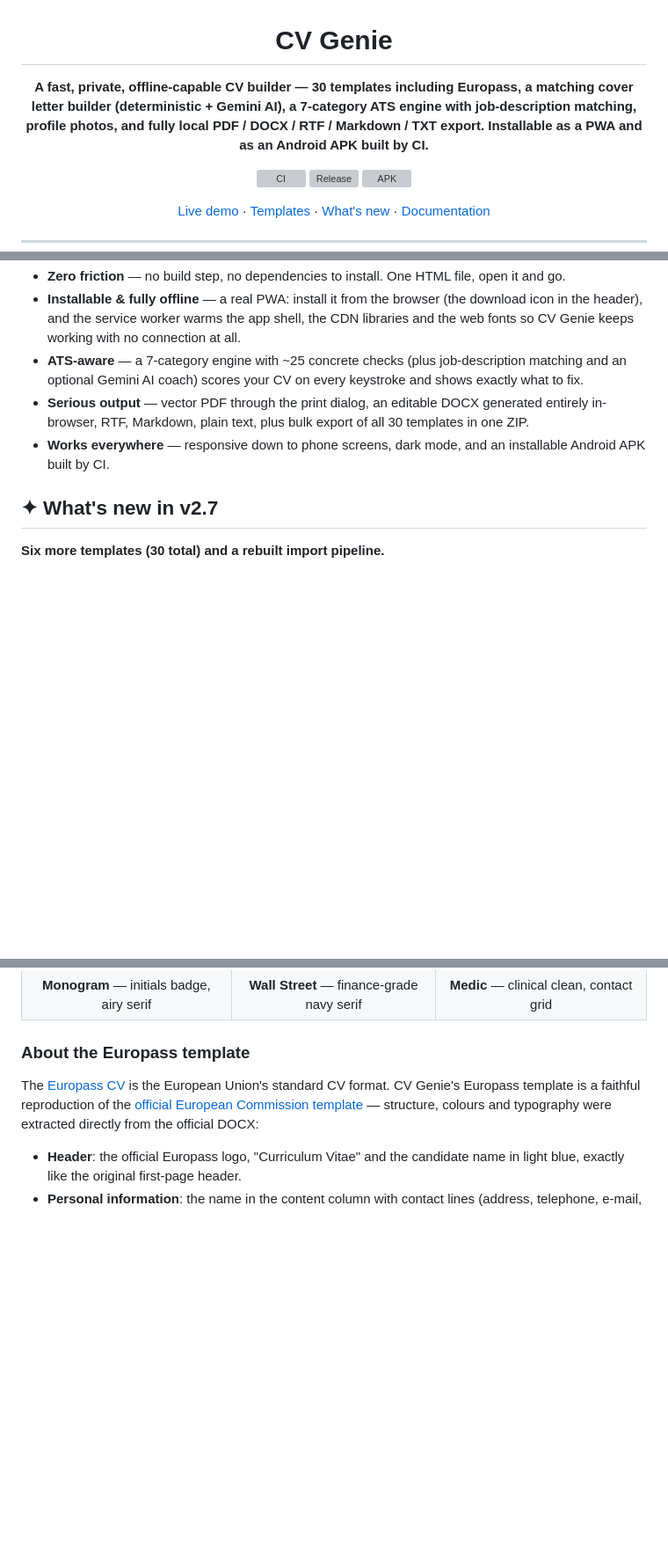
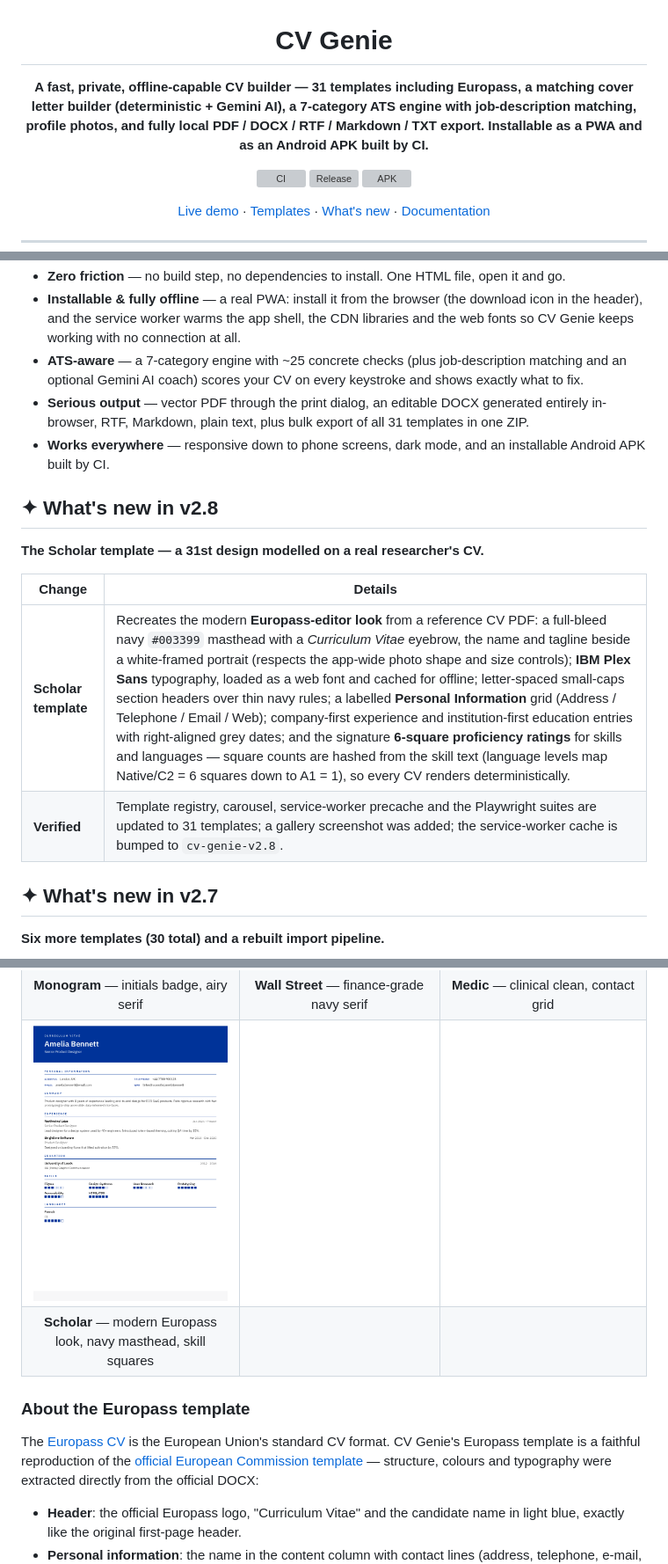
Before and after one commit to touhidsiddiqueeraj-bit/CV-Genie, a Markdown page: README.md, 3 parts joined by grey strips. Shown at 88% size. GitHub-like rendering; pictures changed too: docs/images/templates/scholar.png (added); blank space fills up the shorter version; grey boxes are pictures that could not be loaded.

```diff
--- a/README.md
+++ b/README.md
@@ -2,7 +2,7 @@
 
 # CV Genie
 
-**A fast, private, offline-capable CV builder — 30 templates including Europass, a matching cover letter builder (deterministic + Gemini AI), a 7-category ATS engine with job-description matching, profile photos, and fully local PDF / DOCX / RTF / Markdown / TXT export. Installable as a PWA and as an Android APK built by CI.**
+**A fast, private, offline-capable CV builder — 31 templates including Europass, a matching cover letter builder (deterministic + Gemini AI), a 7-category ATS engine with job-description matching, profile photos, and fully local PDF / DOCX / RTF / Markdown / TXT export. Installable as a PWA and as an Android APK built by CI.**
 
 [![CI](https://github.com/touhidsiddiqueeraj-bit/CV-Genie/actions/workflows/ci.yml/badge.svg)](https://github.com/touhidsiddiqueeraj-bit/CV-Genie/actions/workflows/ci.yml)
 [![Release](https://github.com/touhidsiddiqueeraj-bit/CV-Genie/actions/workflows/release.yml/badge.svg)](https://github.com/touhidsiddiqueeraj-bit/CV-Genie/actions/workflows/release.yml)
@@ -23,8 +23,17 @@
 - **Zero friction** — no build step, no dependencies to install. One HTML file, open it and go.
 - **Installable & fully offline** — a real PWA: install it from the browser (the download icon in the header), and the service worker warms the app shell, the CDN libraries and the web fonts so CV Genie keeps working with no connection at all.
 - **ATS-aware** — a 7-category engine with ~25 concrete checks (plus job-description matching and an optional Gemini AI coach) scores your CV on every keystroke and shows exactly what to fix.
-- **Serious output** — vector PDF through the print dialog, an editable DOCX generated entirely in-browser, RTF, Markdown, plain text, plus bulk export of all 30 templates in one ZIP.
+- **Serious output** — vector PDF through the print dialog, an editable DOCX generated entirely in-browser, RTF, Markdown, plain text, plus bulk export of all 31 templates in one ZIP.
 - **Works everywhere** — responsive down to phone screens, dark mode, and an installable Android APK built by CI.
+
+## ✦ What's new in v2.8
+
+**The Scholar template — a 31st design modelled on a real researcher's CV.**
+
+| Change | Details |
+|---|---|
+| **Scholar template** | Recreates the modern **Europass-editor look** from a reference CV PDF: a full-bleed navy `#003399` masthead with a *Curriculum Vitae* eyebrow, the name and tagline beside a white-framed portrait (respects the app-wide photo shape and size controls); **IBM Plex Sans** typography, loaded as a web font and cached for offline; letter-spaced small-caps section headers over thin navy rules; a labelled **Personal Information** grid (Address / Telephone / Email / Web); company-first experience and institution-first education entries with right-aligned grey dates; and the signature **6-square proficiency ratings** for skills and languages — square counts are hashed from the skill text (language levels map Native/C2 = 6 squares down to A1 = 1), so every CV renders deterministically. |
+| **Verified** | Template registry, carousel, service-worker precache and the Playwright suites are updated to 31 templates; a gallery screenshot was added; the service-worker cache is bumped to `cv-genie-v2.8`. |
 
 ## ✦ What's new in v2.7
 
@@ -252,6 +261,8 @@ All 30 templates rendered with the same sample data:
 | **Primo** — iconed sidebar, skill bars | **Diamond** — centred, ◆-framed headings | **Berlin** — ink header band, ultra-clean |
 | [![Monogram](docs/images/templates/monogram.png)](docs/images/templates/monogram.png) | [![Wall Street](docs/images/templates/wallstreet.png)](docs/images/templates/wallstreet.png) | [![Medic](docs/images/templates/medic.png)](docs/images/templates/medic.png) |
 | **Monogram** — initials badge, airy serif | **Wall Street** — finance-grade navy serif | **Medic** — clinical clean, contact grid |
+| [![Scholar](docs/images/templates/scholar.png)](docs/images/templates/scholar.png) | | |
+| **Scholar** — modern Europass look, navy masthead, skill squares | | |
 
 ### About the Europass template
 
```
Also changed, not shown: other parts of README.md (+10 -10 lines), 9 other files.
